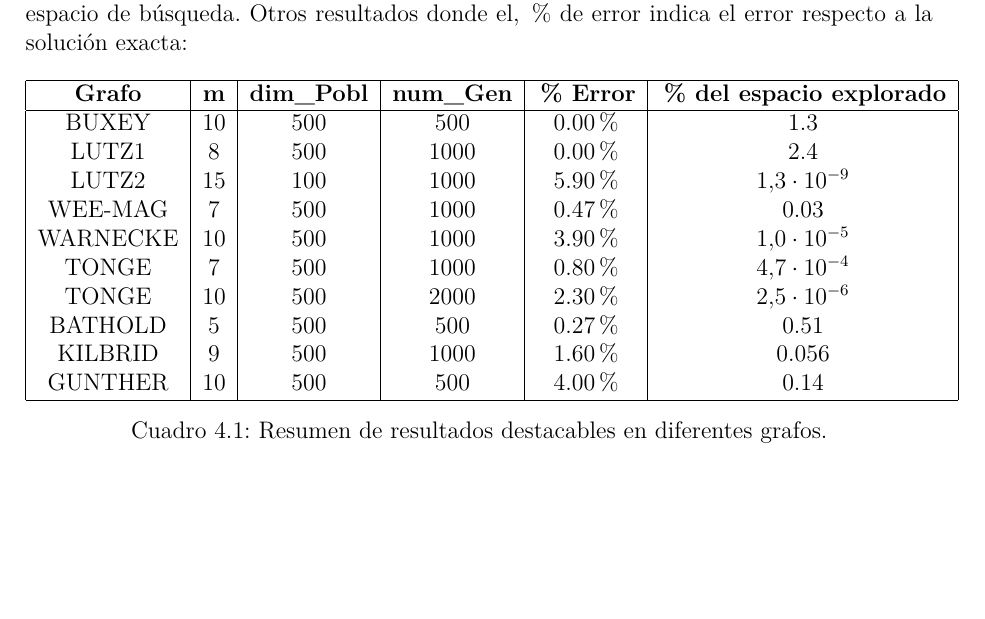
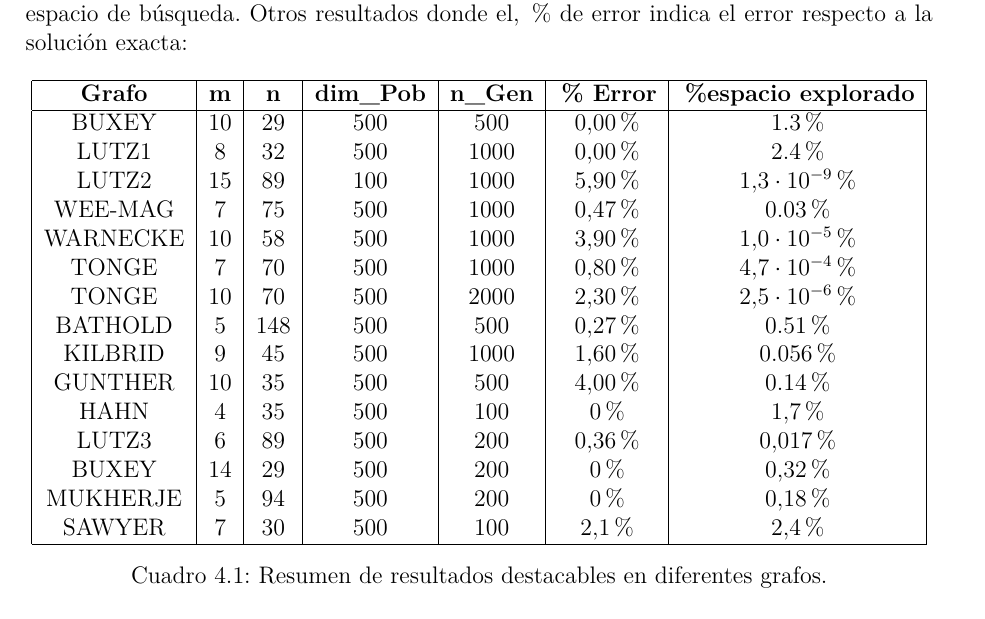
Before and after one commit to alexregii/Proyecto-Modelizacion-algoritmos-evolutivos-SALBP, a LaTeX document (Doumento latex/informe_balanceo.tex): part of page 15 of 15, cut so that both start at the same text, the shorter picture padded with empty space. Compiled offline with pdfLaTeX.

Commit message:
Update informe_balanceo.tex

```diff
--- a/Doumento latex/informe_balanceo.tex
+++ b/Doumento latex/informe_balanceo.tex
@@ -269,18 +269,23 @@ Otros resultados donde el, $\%$ de error indica el error respecto a la solución
         \label{tab:otros-resultados}
         \begin{tabular}{|c|c|c|c|c|c|c|}
             \hline
-        \textbf{Grafo} & $\mathbf{m}$ & \textbf{dim\_Pobl} & \textbf{num\_Gen} & \textbf{\% Error} & \textbf{\% del espacio explorado} \\
+            \textbf{Grafo} & $\mathbf{m}$ &$\mathbf{n}$& \textbf{dim\_Pob} & \textbf{n\_Gen} & \textbf{\% Error} & \textbf{\%espacio explorado} \\
             \hline
-        BUXEY      & 10 & 500 & 500  & 0.00\%  & 1.3 \\
-        LUTZ1      & 8  & 500 & 1000 & 0.00\%  & 2.4 \\
-        LUTZ2      & 15 & 100 & 1000 & 5.90\%  & $1.3 \cdot 10^{-9}$ \\
-        WEE-MAG    & 7  & 500 & 1000 & 0.47\%  & 0.03 \\
-        WARNECKE   & 10 & 500 & 1000 & 3.90\%  & $1.0 \cdot 10^{-5}$ \\
-        TONGE      & 7  & 500 & 1000 & 0.80\%  & $4.7 \cdot 10^{-4}$ \\
-        TONGE      & 10 & 500 & 2000 & 2.30\%  & $2.5 \cdot 10^{-6}$ \\
-        BATHOLD    & 5  & 500 & 500  & 0.27\%  & 0.51 \\
-        KILBRID    & 9  & 500 & 1000 & 1.60\%  & 0.056 \\
-        GUNTHER    & 10 & 500 & 500  & 4.00\%  & 0.14 \\
+            BUXEY      & 10 &29& 500 & 500  & $0.00$\%  & 1.3 \%\\
+            LUTZ1      & 8  &32& 500 & 1000 & $0.00$\%  & 2.4 \%\\
+            LUTZ2      & 15 &89& 100 & 1000 & $5.90$\%  & $1.3 \cdot 10^{-9}$\% \\
+            WEE-MAG    & 7  &75& 500 & 1000 & $0.47$\%  & 0.03\% \\
+            WARNECKE   & 10 &58& 500 & 1000 & $3.90$\%  & $1.0 \cdot 10^{-5}$\%\\
+            TONGE      & 7  &70& 500 & 1000 & $0.80$\%  & $4.7 \cdot 10^{-4}$\% \\
+            TONGE      & 10 &70& 500 & 2000 & $2.30$\%  & $2.5 \cdot 10^{-6}$\% \\
+            BATHOLD    & 5  &148& 500 & 500  & $0.27$\%  & 0.51\% \\
+            KILBRID    & 9  &45& 500 & 1000 & $1.60$\%  & 0.056\% \\
+            GUNTHER    & 10 &35& 500 & 500  & $4.00$\%  & 0.14\% \\
+            HAHN    & 4 &35& 500 & 100  & $0$\%  & $1.7$\%\\
+            LUTZ3    & 6 &89& 500 & 200  & $0.36$\% & $0.017$\%  \\
+            BUXEY   & 14 &29& 500 & 200  & $0$\% & $0.32$\%  \\
+            MUKHERJE  & 5 &94& 500 & 200  & $0$\% & $0.18$\%  \\
+            SAWYER  & 7 &30& 500 & 100  & $2.1$\% & $2.4$\%  \\
             \hline
         \end{tabular}
         \caption{Resumen de resultados destacables en diferentes grafos.}
```
Lines whose indentation alone changed are shown as unchanged.
